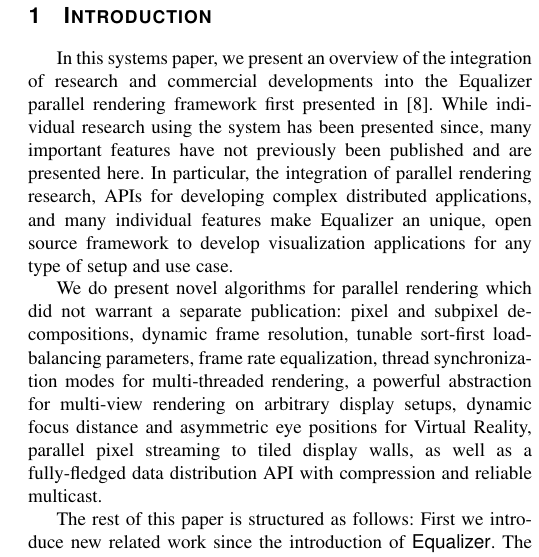
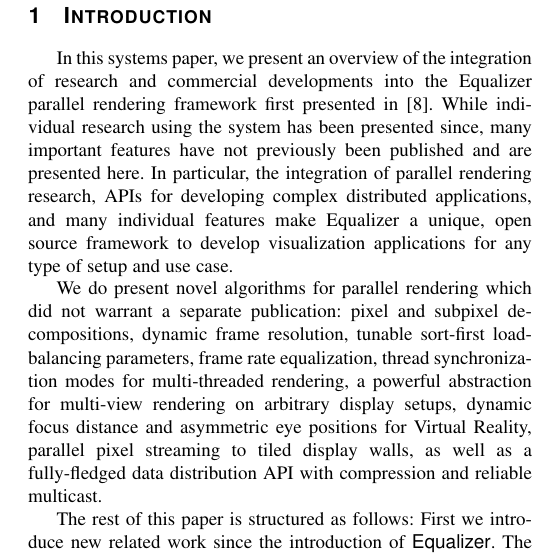
Before and after one commit to eile/Equalizer16, a LaTeX paper (paperIEEE.tex): part of one column of page 1 of 14, cut so that both start at the same text. Compiled offline with pdfLaTeX; a missing font is replaced by an installed copy or a similar font; a LaTeX package or settings file that is missing is left out.

Commit message:
git-svn-id: https://dev.ifi.uzh.ch/vmml/svn/Equalizer16@86 db7c848b-7755-4df2-b763-8796797afa52

```diff
--- a/paperIEEE.tex
+++ b/paperIEEE.tex
@@ -210,7 +210,7 @@ presented in \cite{EMP:09}. While individual research using the system has been
 presented since, many important features have not previously been published and
 are presented here. In particular, the integration of parallel rendering
 research, APIs for developing complex distributed applications, and many
-individual features make Equalizer an unique, open source framework to develop
+individual features make Equalizer a unique, open source framework to develop
 visualization applications for any type of setup and use case.
 
 We do present novel algorithms for parallel rendering which did not warrant a
```
